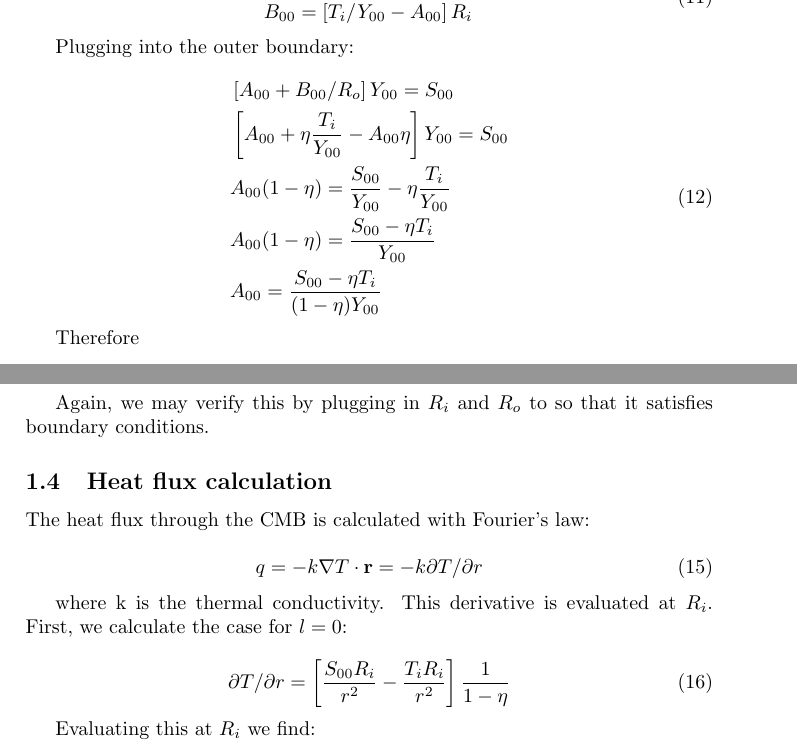
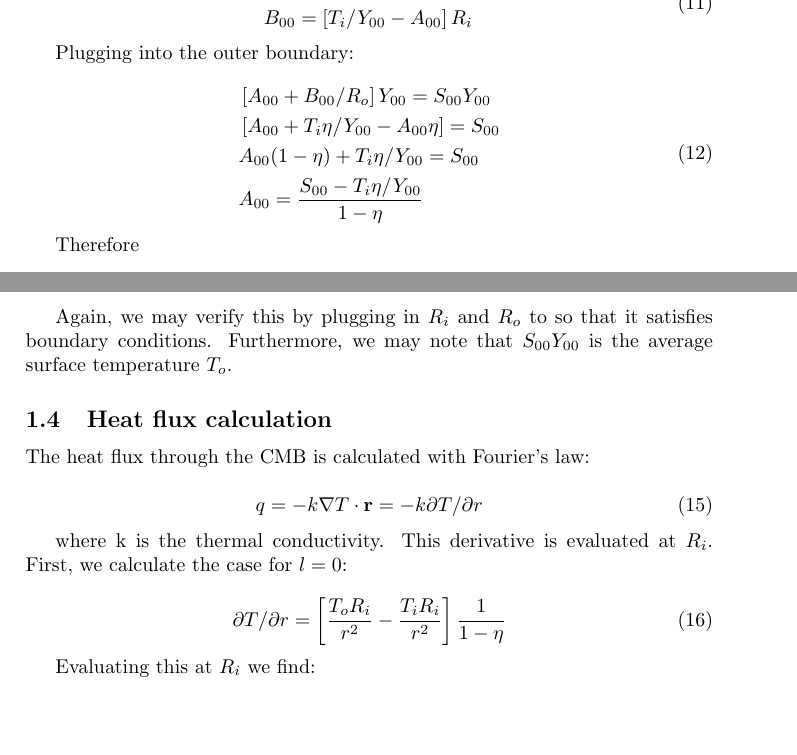
Before and after one commit to cider-team-mercury/mercury, a LaTeX document (heat_flux/heat_flux.tex): two parts of pages 3 and 4 of 4, joined at a grey line, cut at the place of the change, the shorter picture padded with empty space. Compiled offline with pdfLaTeX.

Commit message:
Fix mistake

```diff
--- a/heat_flux/heat_flux.tex
+++ b/heat_flux/heat_flux.tex
@@ -141,11 +141,10 @@ Plugging into the outer boundary:
 
 \begin{equation}
 \begin{aligned}
-& \left[A_{00} + B_{00}/R_o \right] Y_{00} = S_{00} \\
-& \left[A_{00} +  \eta \frac{T_i}{Y_{00}} - A_{00} \eta \right]  Y_{00} = S_{00}\\
-& A_{00} (1-\eta) = \frac{S_{00}}{Y_{00}} - \eta \frac{T_i}{Y_{00}} \\
-& A_{00} (1-\eta) = \frac{S_{00} - \eta T_i}{Y_{00}} \\
-& A_{00} = \frac{S_{00} - \eta T_i}{(1-\eta)Y_{00}} \\
+& \left[A_{00} + B_{00}/R_o \right] Y_{00} = S_{00} Y_{00}\\
+& \left[A_{00} + T_i\eta/Y_{00} -A_{00}\eta \right] = S_{00}\\
+& A_{00} (1-\eta) + T_i\eta/Y_{00} = S_{00}\\
+& A_{00} =  \frac{S_{00} - T_i\eta/Y_{00} }{1-\eta} \\
 \end{aligned}
 \end{equation}
 
@@ -153,4 +152,4 @@ Therefore
 
 \begin{equation}
 \begin{aligned}
-& B_{00} = \left[T_i/Y_{00} - \frac{ S_{00} - \eta T_i}{(1-\eta) Y_{00} }  \right] R_i\\
+& B_{00} = \left[T_i/Y_{00} - \frac{ S_{00} Y_{00} - \eta T_i}{(1-\eta) Y_{00} }  \right] R_i\\
@@ -164,6 +163,3 @@ We can now plug these in to the general solution for $l=0$:
 
 \begin{equation}
 \begin{aligned}
-T(r, \theta, \phi) &= \left[ \frac{S_{00} - \eta T_i}{(1-\eta)Y_{00}} + \frac{T_i - S_{00}}{(1-\eta)Y_{00}} \frac{R_i}{r} \right] Y_{00} \\
-&= \left[ S_{00} - \eta T_i + (T_i - S_{00}) \frac{R_i}{r} \right] \frac{1}{1-\eta} \\
-&= \left[ S_{00} (1-\frac{R_i}{r}) + T_i ( \frac{R_i}{r} - \eta ) \right] \frac{1}{1-\eta} \\
@@ -171,6 +170,7 @@ T(r, \theta, \phi) &= \left[ \frac{S_{00} - \eta T_i}{(1-\eta)Y_{00}} + \frac{T_
 \end{equation}
 
 Again, we may verify this by plugging in $R_i$ and $R_o$ to so that it satisfies boundary conditions.
+Furthermore, we may note that $S_{00}Y_{00}$ is the average surface temperature $T_o$.
 
 \subsection{Heat flux calculation}
 
@@ -184,7 +184,7 @@ where k is the thermal conductivity.  This derivative is evaluated at $R_i$.  Fi
 
 \begin{equation}
 \begin{aligned}
-\partial T/ \partial r = \left[ \frac{ S_{00} R_i }{r^2} - \frac{T_i R_i}{r^2} \right] \frac{1}{1-\eta}
+\partial T/ \partial r = \left[ \frac{ T_o R_i }{r^2} - \frac{T_i R_i}{r^2} \right] \frac{1}{1-\eta}
 \end{aligned}
 \end{equation}
 
```
Also changed, not shown: heat_flux/heat_flux.tex (11 more changed lines).
